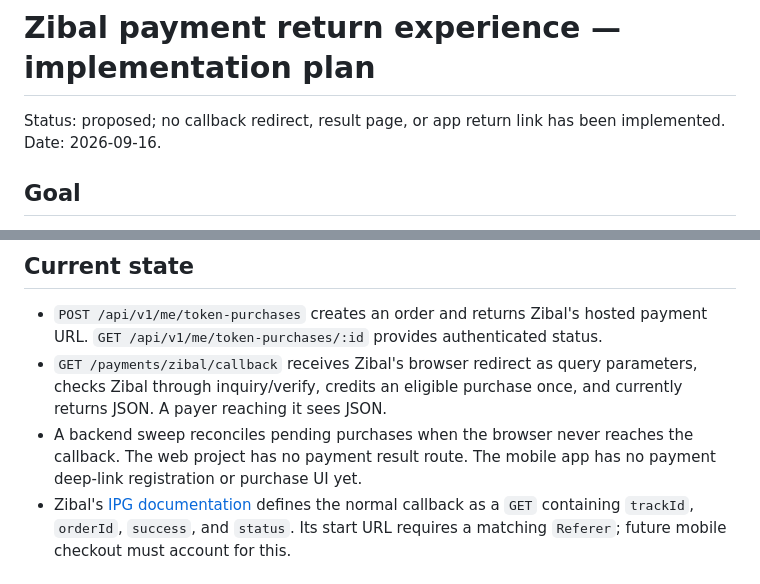
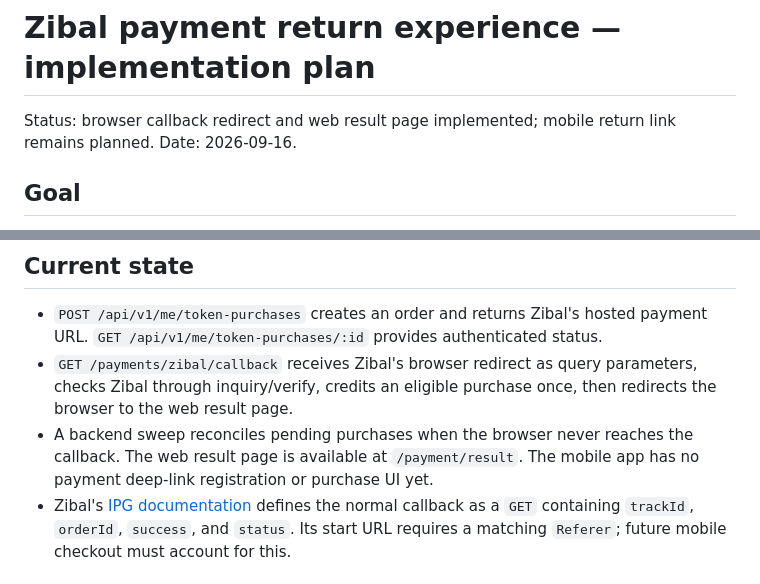
Before and after one commit to ekipma/docs, a Markdown page: zibal-payment-return-plan.md, 2 parts joined by grey strips. GitHub-like rendering.

Commit message:
Updated payment plan

```diff
--- a/zibal-payment-return-plan.md
+++ b/zibal-payment-return-plan.md
@@ -1,6 +1,6 @@
 # Zibal payment return experience — implementation plan
 
-Status: proposed; no callback redirect, result page, or app return link has been implemented.
+Status: browser callback redirect and web result page implemented; mobile return link remains planned.
 Date: 2026-09-16.
 
 ## Goal
@@ -18,8 +18,8 @@ The API domain and path above are examples; the deployed hostname must route to
 ## Current state
 
 - `POST /api/v1/me/token-purchases` creates an order and returns Zibal's hosted payment URL. `GET /api/v1/me/token-purchases/:id` provides authenticated status.
-- `GET /payments/zibal/callback` receives Zibal's browser redirect as query parameters, checks Zibal through inquiry/verify, credits an eligible purchase once, and currently returns JSON. A payer reaching it sees JSON.
-- A backend sweep reconciles pending purchases when the browser never reaches the callback. The web project has no payment result route. The mobile app has no payment deep-link registration or purchase UI yet.
+- `GET /payments/zibal/callback` receives Zibal's browser redirect as query parameters, checks Zibal through inquiry/verify, credits an eligible purchase once, then redirects the browser to the web result page.
+- A backend sweep reconciles pending purchases when the browser never reaches the callback. The web result page is available at `/payment/result`. The mobile app has no payment deep-link registration or purchase UI yet.
 - Zibal's [IPG documentation](https://help.zibal.ir/ipg/) defines the normal callback as a `GET` containing `trackId`, `orderId`, `success`, and `status`. Its start URL requires a matching `Referer`; future mobile checkout must account for this.
 
 ## Target browser flow
```
